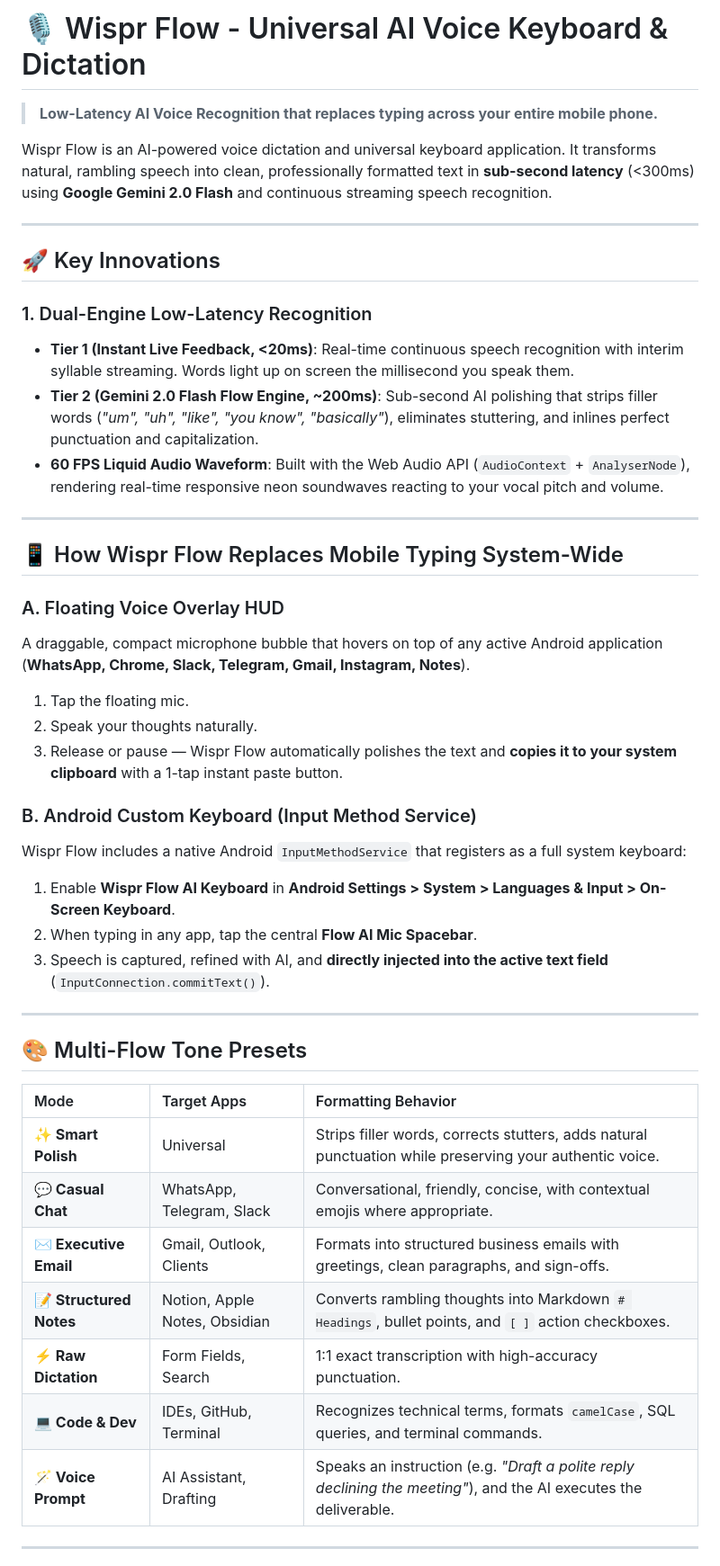
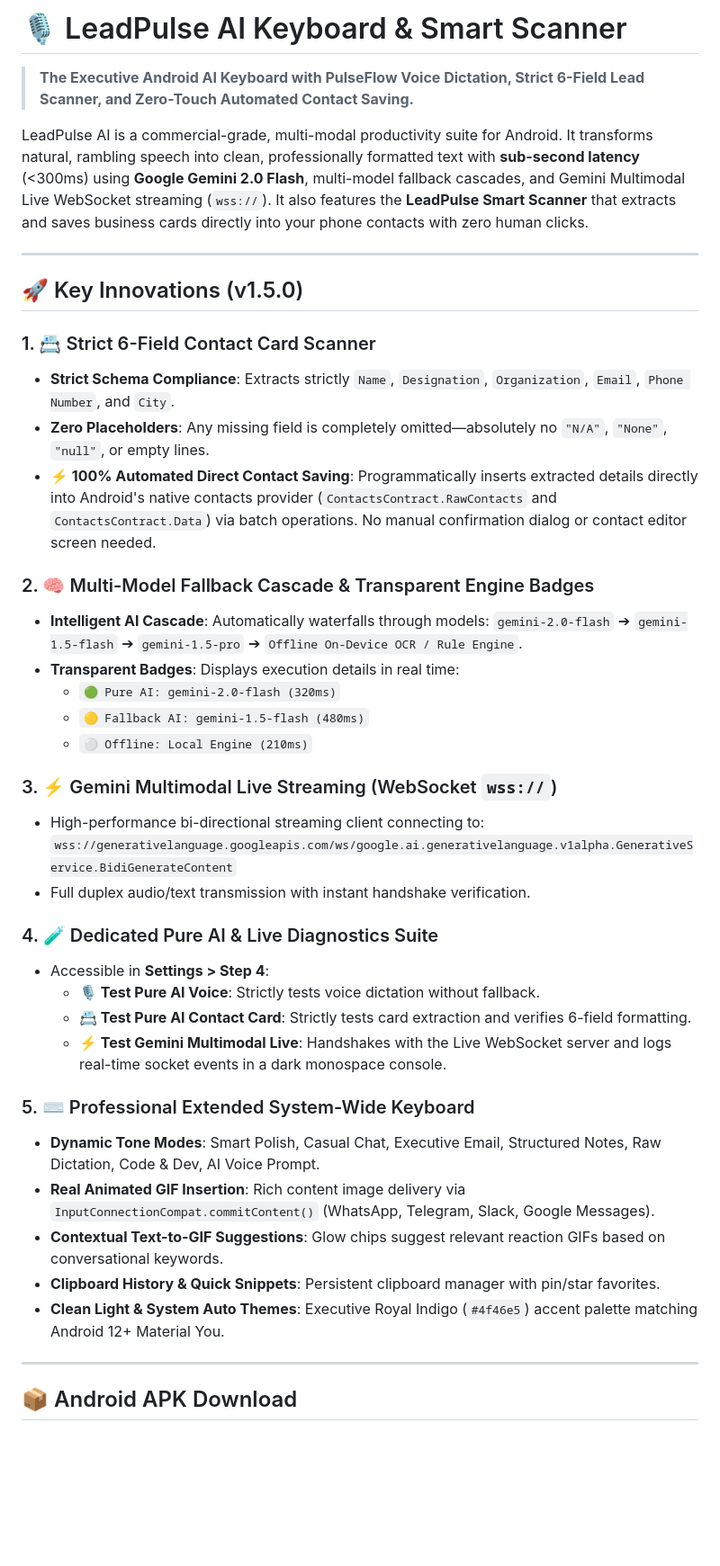
Before and after one commit to tomeshjain/leadpulse-scanner, a Markdown page: README.md, the part around one of its changes. Shown at 90% size. GitHub-like rendering; blank space fills up the shorter version.

Commit message:
docs: Update README.md with LeadPulse AI branding, features, and release links

```diff
--- a/README.md
+++ b/README.md
@@ -1,47 +1,45 @@
-# 🎙️ Wispr Flow - Universal AI Voice Keyboard & Dictation
+# 🎙️ LeadPulse AI Keyboard & Smart Scanner
 
-> **Low-Latency AI Voice Recognition that replaces typing across your entire mobile phone.**
+> **The Executive Android AI Keyboard with PulseFlow Voice Dictation, Strict 6-Field Lead Scanner, and Zero-Touch Automated Contact Saving.**
 
-Wispr Flow is an AI-powered voice dictation and universal keyboard application. It transforms natural, rambling speech into clean, professionally formatted text in **sub-second latency** (<300ms) using **Google Gemini 2.0 Flash** and continuous streaming speech recognition.
+LeadPulse AI is a commercial-grade, multi-modal productivity suite for Android. It transforms natural, rambling speech into clean, professionally formatted text with **sub-second latency** (<300ms) using **Google Gemini 2.0 Flash**, multi-model fallback cascades, and Gemini Multimodal Live WebSocket streaming (`wss://`). It also features the **LeadPulse Smart Scanner** that extracts and saves business cards directly into your phone contacts with zero human clicks.
 
 ---
 
-## 🚀 Key Innovations
+## 🚀 Key Innovations (v1.5.0)
 
-### 1. Dual-Engine Low-Latency Recognition
-* **Tier 1 (Instant Live Feedback, <20ms)**: Real-time continuous speech recognition with interim syllable streaming. Words light up on screen the millisecond you speak them.
-* **Tier 2 (Gemini 2.0 Flash Flow Engine, ~200ms)**: Sub-second AI polishing that strips filler words (*"um", "uh", "like", "you know", "basically"*), eliminates stuttering, and inlines perfect punctuation and capitalization.
-* **60 FPS Liquid Audio Waveform**: Built with the Web Audio API (`AudioContext` + `AnalyserNode`), rendering real-time responsive neon soundwaves reacting to your vocal pitch and volume.
+### 1. 📇 Strict 6-Field Contact Card Scanner
+* **Strict Schema Compliance**: Extracts strictly `Name`, `Designation`, `Organization`, `Email`, `Phone Number`, and `City`.
+* **Zero Placeholders**: Any missing field is completely omitted—absolutely no `"N/A"`, `"None"`, `"null"`, or empty lines.
+* **⚡ 100% Automated Direct Contact Saving**: Programmatically inserts extracted details directly into Android's native contacts provider (`ContactsContract.RawContacts` and `ContactsContract.Data`) via batch operations. No manual confirmation dialog or contact editor screen needed.
+
+### 2. 🧠 Multi-Model Fallback Cascade & Transparent Engine Badges
+* **Intelligent AI Cascade**: Automatically waterfalls through models:
+  `gemini-2.0-flash` ➔ `gemini-1.5-flash` ➔ `gemini-1.5-pro` ➔ `Offline On-Device OCR / Rule Engine`.
+* **Transparent Badges**: Displays execution details in real time:
+  - `🟢 Pure AI: gemini-2.0-flash (320ms)`
+  - `🟡 Fallback AI: gemini-1.5-flash (480ms)`
+  - `⚪ Offline: Local Engine (210ms)`
+
+### 3. ⚡ Gemini Multimodal Live Streaming (WebSocket `wss://`)
+* High-performance bi-directional streaming client connecting to:
+  `wss://generativelanguage.googleapis.com/ws/google.ai.generativelanguage.v1alpha.GenerativeService.BidiGenerateContent`
+* Full duplex audio/text transmission with instant handshake verification.
+
+### 4. 🧪 Dedicated Pure AI & Live Diagnostics Suite
+* Accessible in **Settings > Step 4**:
+  - **🎙️ Test Pure AI Voice**: Strictly tests voice dictation without fallback.
+  - **📇 Test Pure AI Contact Card**: Strictly tests card extraction and verifies 6-field formatting.
+  - **⚡ Test Gemini Multimodal Live**: Handshakes with the Live WebSocket server and logs real-time socket events in a dark monospace console.
+
+### 5. ⌨️ Professional Extended System-Wide Keyboard
+* **Dynamic Tone Modes**: Smart Polish, Casual Chat, Executive Email, Structured Notes, Raw Dictation, Code & Dev, AI Voice Prompt.
+* **Real Animated GIF Insertion**: Rich content image delivery via `InputConnectionCompat.commitContent()` (WhatsApp, Telegram, Slack, Google Messages).
+* **Contextual Text-to-GIF Suggestions**: Glow chips suggest relevant reaction GIFs based on conversational keywords.
+* **Clipboard History & Quick Snippets**: Persistent clipboard manager with pin/star favorites.
+* **Clean Light & System Auto Themes**: Executive Royal Indigo (`#4f46e5`) accent palette matching Android 12+ Material You.
 
 ---
 
-## 📱 How Wispr Flow Replaces Mobile Typing System-Wide
+## 📦 Android APK Download
 
-### A. Floating Voice Overlay HUD
-A draggable, compact microphone bubble that hovers on top of any active Android application (**WhatsApp, Chrome, Slack, Telegram, Gmail, Instagram, Notes**).
-1. Tap the floating mic.
-2. Speak your thoughts naturally.
-3. Release or pause — Wispr Flow automatically polishes the text and **copies it to your system clipboard** with a 1-tap instant paste button.
-
-### B. Android Custom Keyboard (Input Method Service)
-Wispr Flow includes a native Android `InputMethodService` that registers as a full system keyboard:
-1. Enable **Wispr Flow AI Keyboard** in **Android Settings > System > Languages & Input > On-Screen Keyboard**.
-2. When typing in any app, tap the central **Flow AI Mic Spacebar**.
-3. Speech is captured, refined with AI, and **directly injected into the active text field** (`InputConnection.commitText()`).
-
----
-
-## 🎨 Multi-Flow Tone Presets
-
-| Mode | Target Apps | Formatting Behavior |
-| :--- | :--- | :--- |
-| **✨ Smart Polish** | Universal | Strips filler words, corrects stutters, adds natural punctuation while preserving your authentic voice. |
-| **💬 Casual Chat** | WhatsApp, Telegram, Slack | Conversational, friendly, concise, with contextual emojis where appropriate. |
-| **✉️ Executive Email** | Gmail, Outlook, Clients | Formats into structured business emails with greetings, clean paragraphs, and sign-offs. |
-| **📝 Structured Notes** | Notion, Apple Notes, Obsidian | Converts rambling thoughts into Markdown `# Headings`, bullet points, and `[ ]` action checkboxes. |
-| **⚡ Raw Dictation** | Form Fields, Search | 1:1 exact transcription with high-accuracy punctuation. |
-| **💻 Code & Dev** | IDEs, GitHub, Terminal | Recognizes technical terms, formats `camelCase`, SQL queries, and terminal commands. |
-| **🪄 Voice Prompt** | AI Assistant, Drafting | Speaks an instruction (e.g. *"Draft a polite reply declining the meeting"*), and the AI executes the deliverable. |
-
----
-
```
Also changed, not shown: other parts of README.md (+3 -27 lines).
